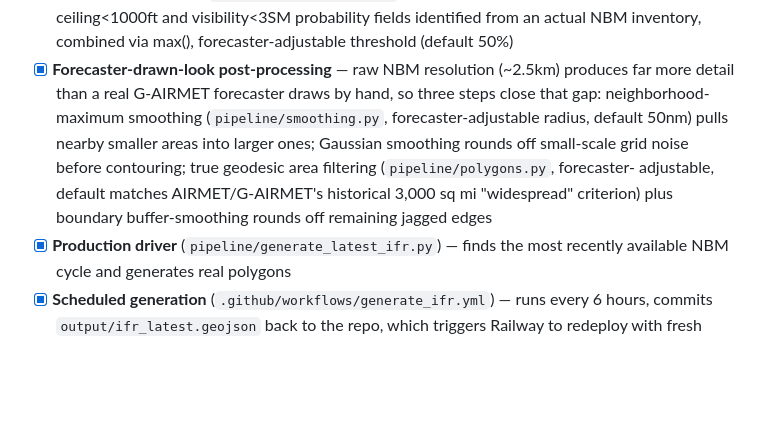
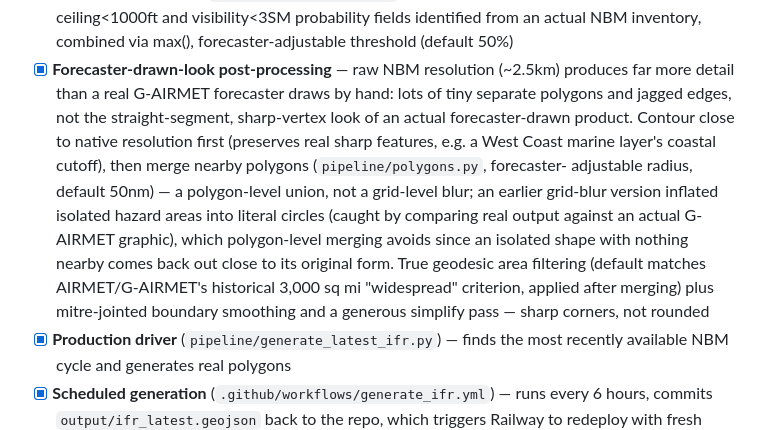
Before and after one commit to scottaminnick/gairmet-polygons, a Markdown page: README.md, the part around the change. Drawn GitHub-style; blank space fills up the shorter version.

Commit message:
Revise polygon processing explanation in README
Updated README to clarify the polygon merging process and its advantages over grid-level blurring.

```diff
--- a/README.md
+++ b/README.md
@@ -34,14 +34,20 @@ Currently working:
       via max(), forecaster-adjustable threshold (default 50%)
 - [x] **Forecaster-drawn-look post-processing** — raw NBM resolution
       (~2.5km) produces far more detail than a real G-AIRMET forecaster
-      draws by hand, so three steps close that gap: neighborhood-maximum
-      smoothing (`pipeline/smoothing.py`, forecaster-adjustable radius,
-      default 50nm) pulls nearby smaller areas into larger ones; Gaussian
-      smoothing rounds off small-scale grid noise before contouring; true
-      geodesic area filtering (`pipeline/polygons.py`, forecaster-
-      adjustable, default matches AIRMET/G-AIRMET's historical 3,000 sq mi
-      "widespread" criterion) plus boundary buffer-smoothing rounds off
-      remaining jagged edges
+      draws by hand: lots of tiny separate polygons and jagged edges, not
+      the straight-segment, sharp-vertex look of an actual forecaster-drawn
+      product. Contour close to native resolution first (preserves real
+      sharp features, e.g. a West Coast marine layer's coastal cutoff),
+      then merge nearby polygons (`pipeline/polygons.py`, forecaster-
+      adjustable radius, default 50nm) — a polygon-level union, not a
+      grid-level blur; an earlier grid-blur version inflated isolated
+      hazard areas into literal circles (caught by comparing real output
+      against an actual G-AIRMET graphic), which polygon-level merging
+      avoids since an isolated shape with nothing nearby comes back out
+      close to its original form. True geodesic area filtering (default
+      matches AIRMET/G-AIRMET's historical 3,000 sq mi "widespread"
+      criterion, applied after merging) plus mitre-jointed boundary
+      smoothing and a generous simplify pass — sharp corners, not rounded
 - [x] **Production driver** (`pipeline/generate_latest_ifr.py`) — finds the
       most recently available NBM cycle and generates real polygons
 - [x] **Scheduled generation** (`.github/workflows/generate_ifr.yml`) —
```
